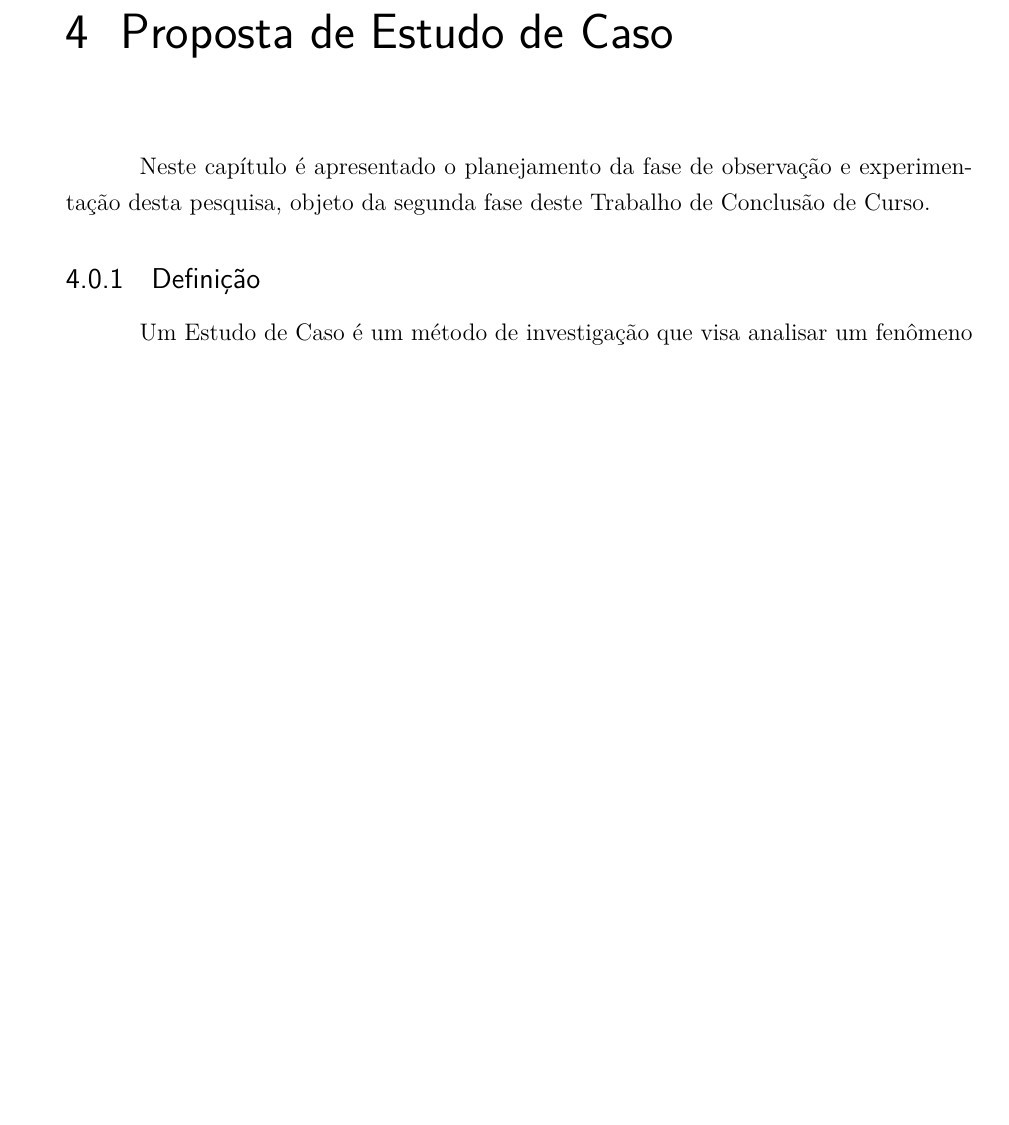
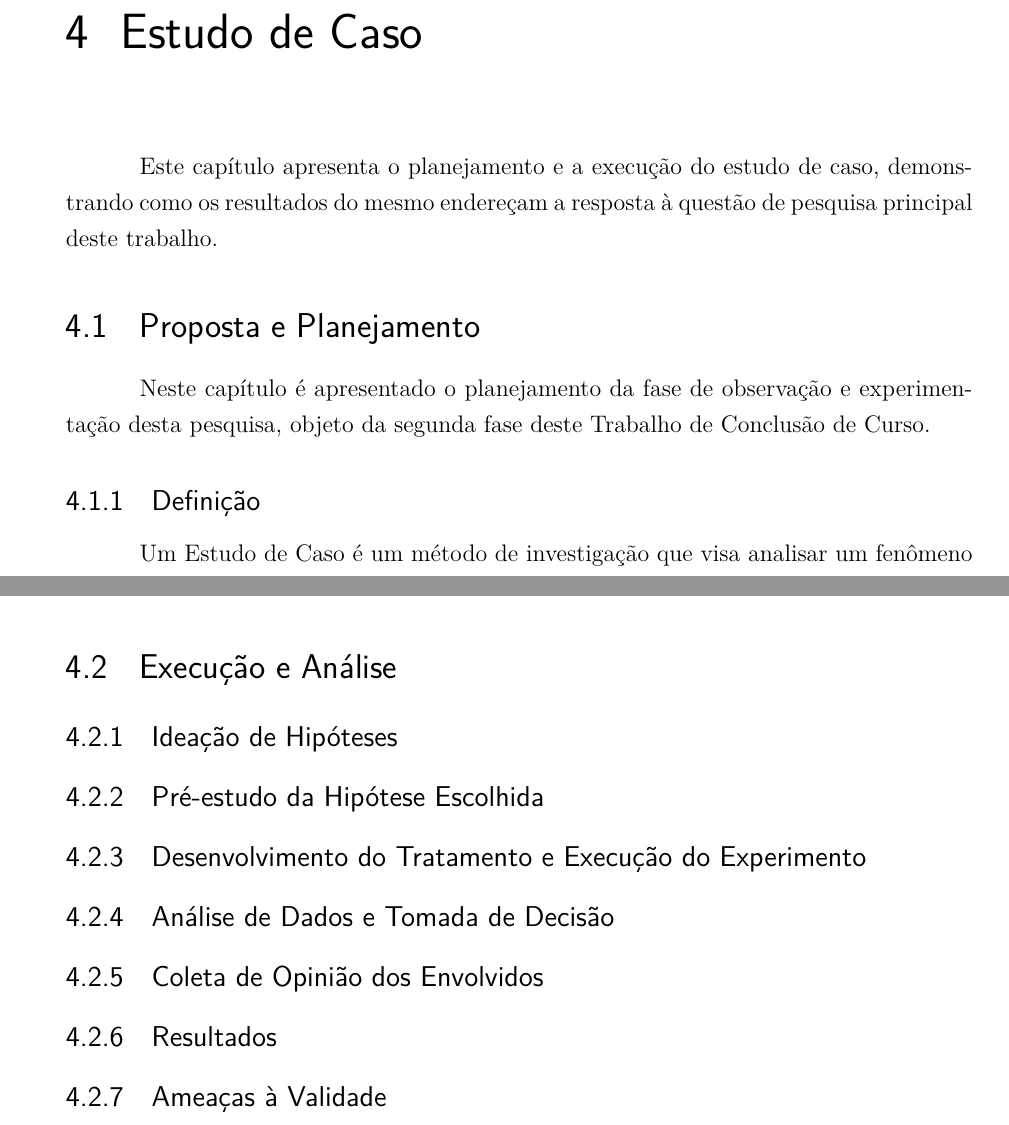
Before and after one commit to senaarth/tcc-texto, a LaTeX thesis (main.tex, which reads editaveis/proposta.tex, editaveis/secao-execucao/analise.tex, editaveis/secao-execucao/coleta-opiniao.tex): part of page 57 of 73 before the commit and two parts of pages 57 and 70 of 73 after it, the two joined at a grey line, cut so that both start at the same text, the shorter picture padded with empty space. Compiled offline with pdfLaTeX.

Commit message:
Ajustes reescrita nova fase do trabalho

```diff
--- a/editaveis/proposta.tex
+++ b/editaveis/proposta.tex
@@ -1,4 +1,8 @@
-\chapter{Proposta de Estudo de Caso}
+\chapter{Estudo de Caso}
+
+Este capítulo apresenta o planejamento e a execução do estudo de caso, demonstrando como os resultados do mesmo endereçam a resposta à questão de pesquisa principal deste trabalho.
+
+\section{Proposta e Planejamento}
 \label{ch:proposta}
 
 Neste capítulo é apresentado o planejamento da fase de observação e experimentação  desta pesquisa, objeto da segunda fase deste Trabalho de Conclusão de Curso.
@@ -12,3 +16,9 @@ Neste capítulo é apresentado o planejamento da fase de observação e experime
 \input{editaveis/secao-proposta/analise}
 
 \input{editaveis/secao-proposta/instrumentacao}
+
+\section{Execução e Análise}
+
+\input{editaveis/secao-execucao/ideacao}
+
+\input{editaveis/secao-execucao/pre-estudo}
--- /dev/null
+++ b/editaveis/secao-execucao/analise.tex
@@ -0,0 +1 @@
+\subsection{Análise de Dados e Tomada de Decisão}
--- /dev/null
+++ b/editaveis/secao-execucao/coleta-opiniao.tex
@@ -0,0 +1 @@
+\subsection{Coleta de Opinião dos Envolvidos}
--- /dev/null
+++ b/editaveis/secao-execucao/execucao.tex
@@ -0,0 +1 @@
+\subsection{Desenvolvimento do Tratamento e Execução do Experimento}
--- /dev/null
+++ b/editaveis/secao-execucao/ideacao.tex
@@ -0,0 +1 @@
+\subsection{Ideação de Hipóteses}
--- /dev/null
+++ b/editaveis/secao-execucao/pre-estudo.tex
@@ -0,0 +1 @@
+\subsection{Pré-estudo da Hipótese Escolhida}
--- /dev/null
+++ b/editaveis/secao-execucao/resultados.tex
@@ -0,0 +1 @@
+\subsection{Resultados}
--- /dev/null
+++ b/editaveis/secao-execucao/validade.tex
@@ -0,0 +1 @@
+\subsection{Ameaças à Validade}
```
Also changed, not shown: editaveis/abstract.tex (+1 -1 lines), editaveis/agradecimentos.tex (+1 -1 lines), editaveis/condicao.tex (+2 -2 lines), editaveis/resumo.tex (+1 -1 lines), editaveis/secao-condicao/proximospassos.tex (+2 -2 lines), editaveis/secao-introducao/cronograma.tex (+3 -3 lines), editaveis/secao-proposta/analise.tex (+1 -1 lines), editaveis/secao-proposta/procedimentos.tex (+2 -2 lines), figuras/cronograma2.png, figuras/processo-novo.png, figuras/selecao.png, editaveis/proposta.tex (10 more changed lines).
